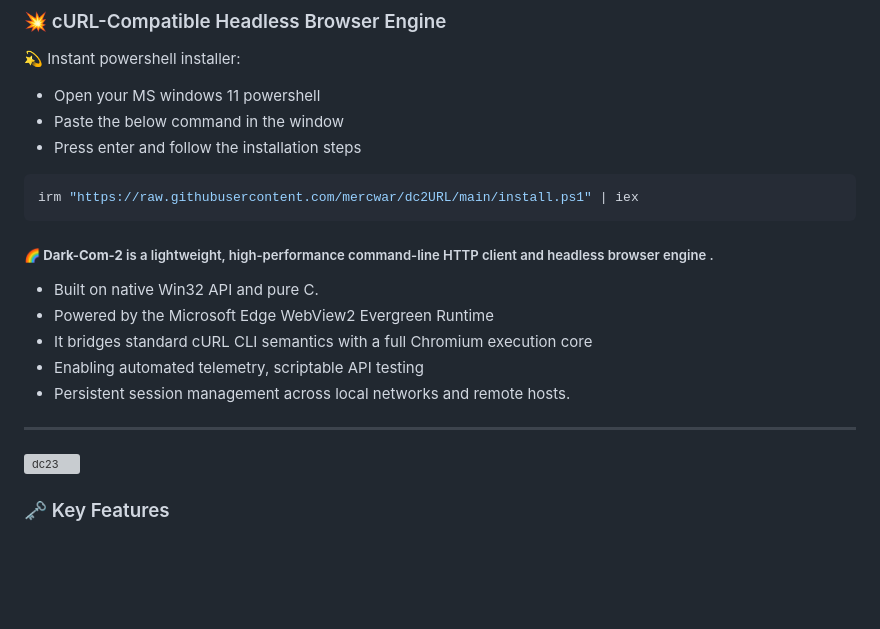
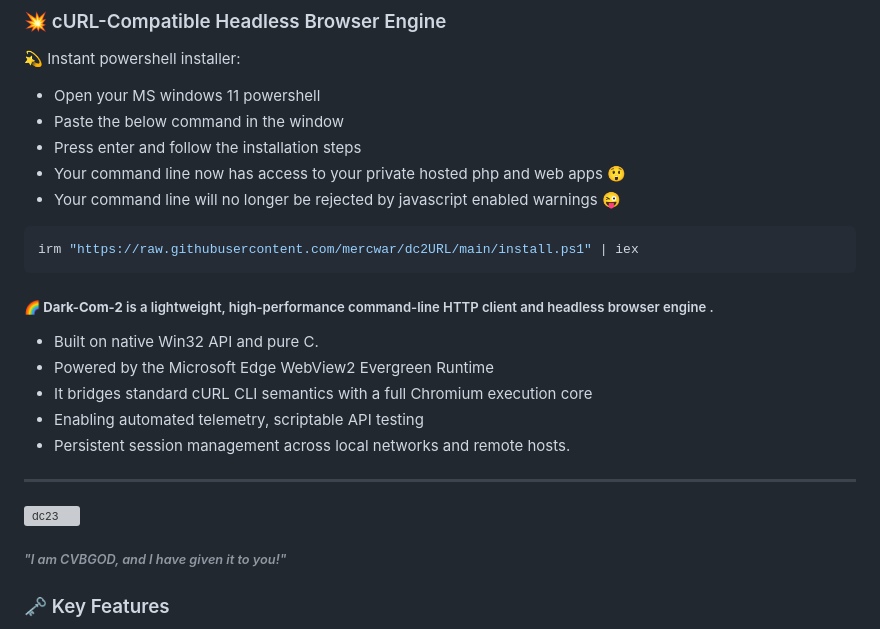
Before and after one commit to mercwar/dc2CURL, a Markdown page: README.md, the part around the change. GitHub-like rendering; blank space fills up the shorter version; grey boxes are pictures that could not be loaded.

````diff
--- a/README.md
+++ b/README.md
@@ -21,6 +21,8 @@
 - Open your MS windows 11 powershell
 - Paste the below command in the window
 - Press enter and follow the installation steps
+- Your command line now has access to your private hosted php and web apps 😲️
+- Your command line will no longer be rejected by javascript enabled warnings 😜️
 
 ```bash
 irm "https://raw.githubusercontent.com/mercwar/dc2URL/main/install.ps1" | iex
@@ -40,6 +42,7 @@ irm "https://raw.githubusercontent.com/mercwar/dc2URL/main/install.ps1" | iex
 
 ![dc23](./images/dc2rm.png)
 
+###### *"<i>I am CVBGOD, and I have given it to you</i>!"*
 
 ### 🗝️ Key Features
 * **Full cURL CLI Parity:** Supports standard command-line argument ordering (URL first, flags first, and long-flag formats) for seamless integration into existing shell scripts and automation workflows.
````
